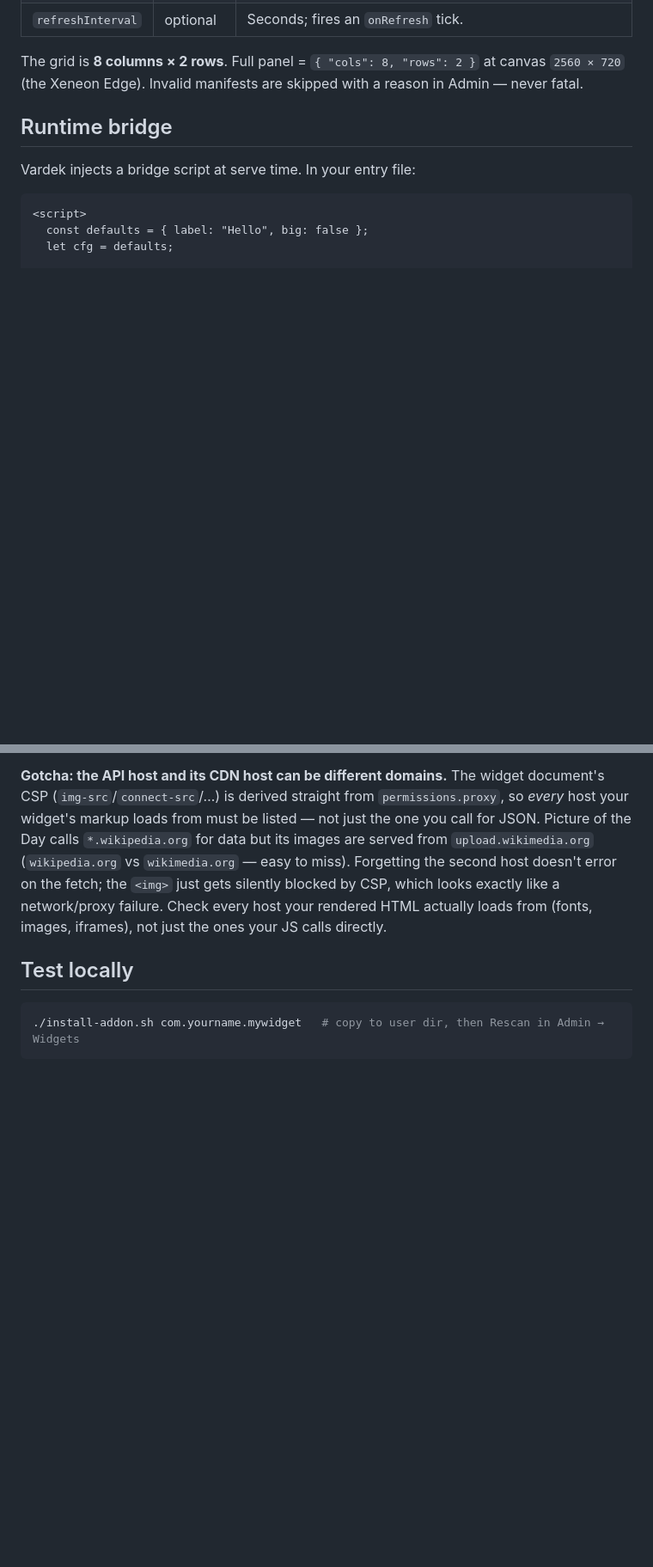
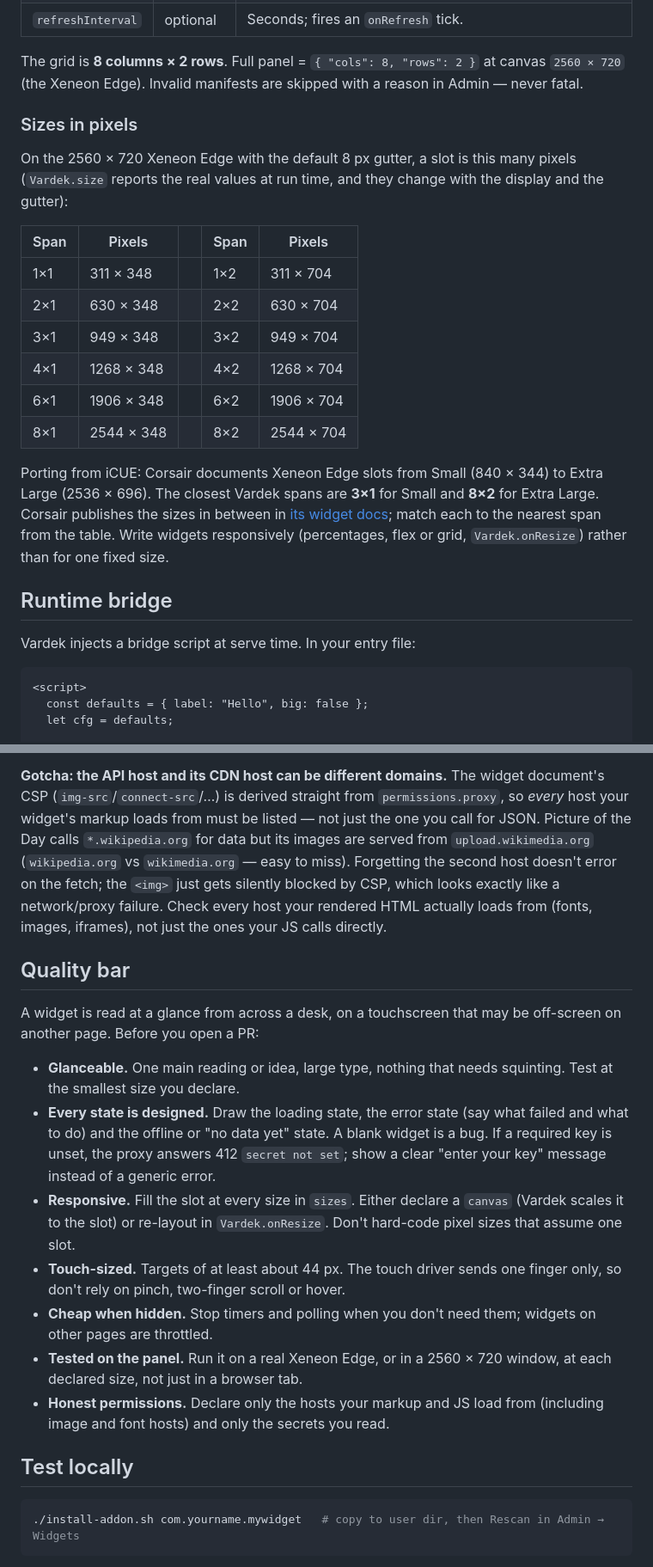
Before and after one commit to vardekapp/vardek-widgets, a Markdown page: AUTHORING.md, 2 parts joined by grey strips. Shown at 86% size. GitHub-like rendering; blank space fills up the shorter version.

Commit message:
Authoring: pixel size table, quality bar; add AGENTS.md for AI agents

````diff
--- a/AUTHORING.md
+++ b/AUTHORING.md
@@ -53,6 +53,28 @@ folder name.
 The grid is **8 columns × 2 rows**. Full panel = `{ "cols": 8, "rows": 2 }` at
 canvas `2560 × 720` (the Xeneon Edge). Invalid manifests are skipped with a
 reason in Admin — never fatal.
+
+### Sizes in pixels
+
+On the 2560 × 720 Xeneon Edge with the default 8 px gutter, a slot is this many
+pixels (`Vardek.size` reports the real values at run time, and they change with
+the display and the gutter):
+
+| Span | Pixels | | Span | Pixels |
+|------|--------|-|------|--------|
+| 1×1 | 311 × 348 | | 1×2 | 311 × 704 |
+| 2×1 | 630 × 348 | | 2×2 | 630 × 704 |
+| 3×1 | 949 × 348 | | 3×2 | 949 × 704 |
+| 4×1 | 1268 × 348 | | 4×2 | 1268 × 704 |
+| 6×1 | 1906 × 348 | | 6×2 | 1906 × 704 |
+| 8×1 | 2544 × 348 | | 8×2 | 2544 × 704 |
+
+Porting from iCUE: Corsair documents Xeneon Edge slots from Small
+(840 × 344) to Extra Large (2536 × 696). The closest Vardek spans are **3×1**
+for Small and **8×2** for Extra Large. Corsair publishes the sizes in between
+in [its widget docs](https://docs.elgato.com/icue/widgets/); match each to the
+nearest span from the table. Write widgets responsively (percentages, flex or
+grid, `Vardek.onResize`) rather than for one fixed size.
 
 ## Runtime bridge
 
@@ -112,6 +134,29 @@ silently blocked by CSP, which looks exactly like a network/proxy failure.
 Check every host your rendered HTML actually loads from (fonts, images,
 iframes), not just the ones your JS calls directly.
 
+## Quality bar
+
+A widget is read at a glance from across a desk, on a touchscreen that may be
+off-screen on another page. Before you open a PR:
+
+- **Glanceable.** One main reading or idea, large type, nothing that needs
+  squinting. Test at the smallest size you declare.
+- **Every state is designed.** Draw the loading state, the error state (say what
+  failed and what to do) and the offline or "no data yet" state. A blank widget is
+  a bug. If a required key is unset, the proxy answers 412 `secret not set`;
+  show a clear "enter your key" message instead of a generic error.
+- **Responsive.** Fill the slot at every size in `sizes`. Either declare a
+  `canvas` (Vardek scales it to the slot) or re-layout in `Vardek.onResize`. Don't
+  hard-code pixel sizes that assume one slot.
+- **Touch-sized.** Targets of at least about 44 px. The touch driver sends one
+  finger only, so don't rely on pinch, two-finger scroll or hover.
+- **Cheap when hidden.** Stop timers and polling when you don't need them;
+  widgets on other pages are throttled.
+- **Tested on the panel.** Run it on a real Xeneon Edge, or in a 2560 × 720
+  window, at each declared size, not just in a browser tab.
+- **Honest permissions.** Declare only the hosts your markup and JS load from
+  (including image and font hosts) and only the secrets you read.
+
 ## Test locally
 
 ```sh
````
Also changed, not shown: AGENTS.md (added, +49 -0 lines).
